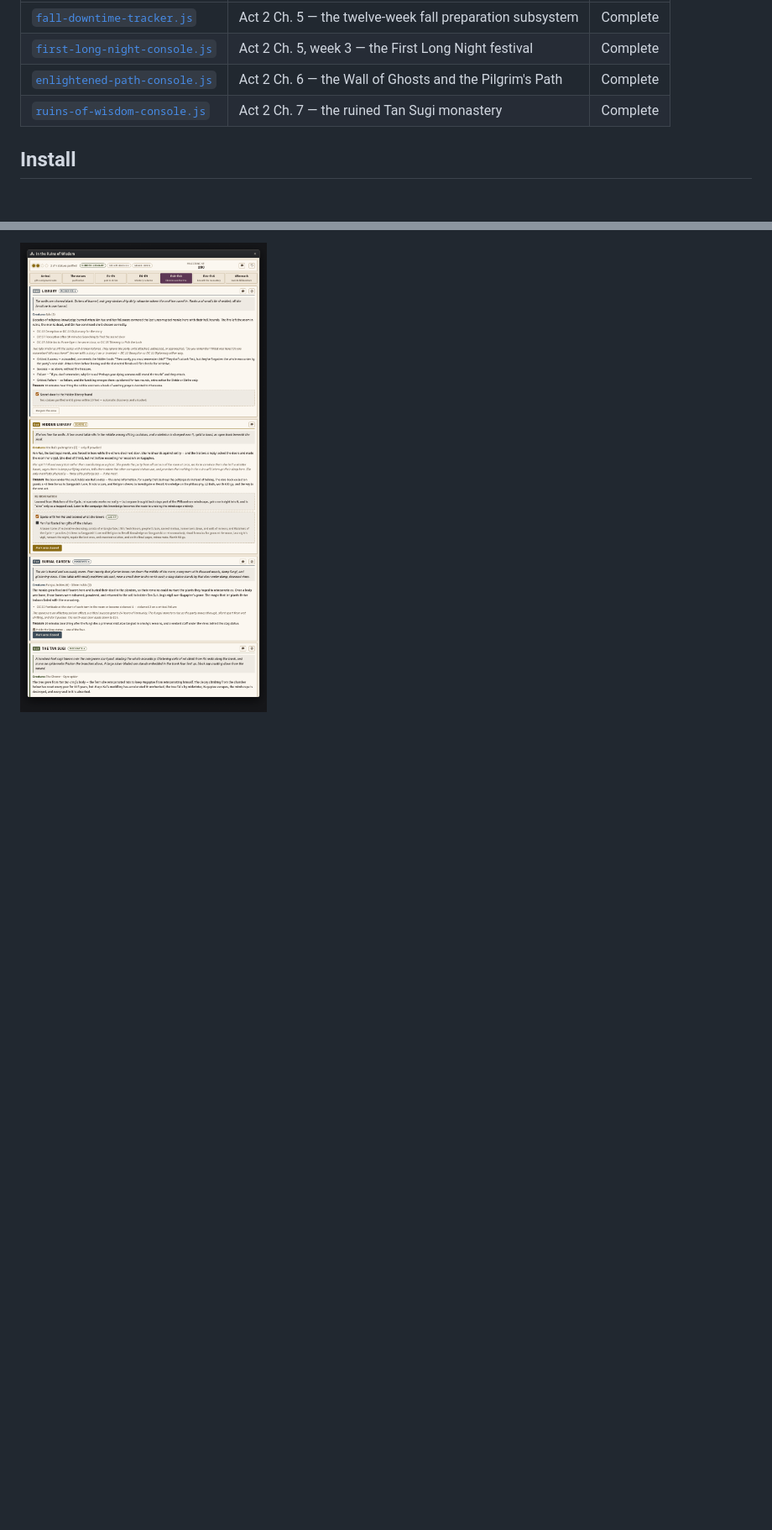
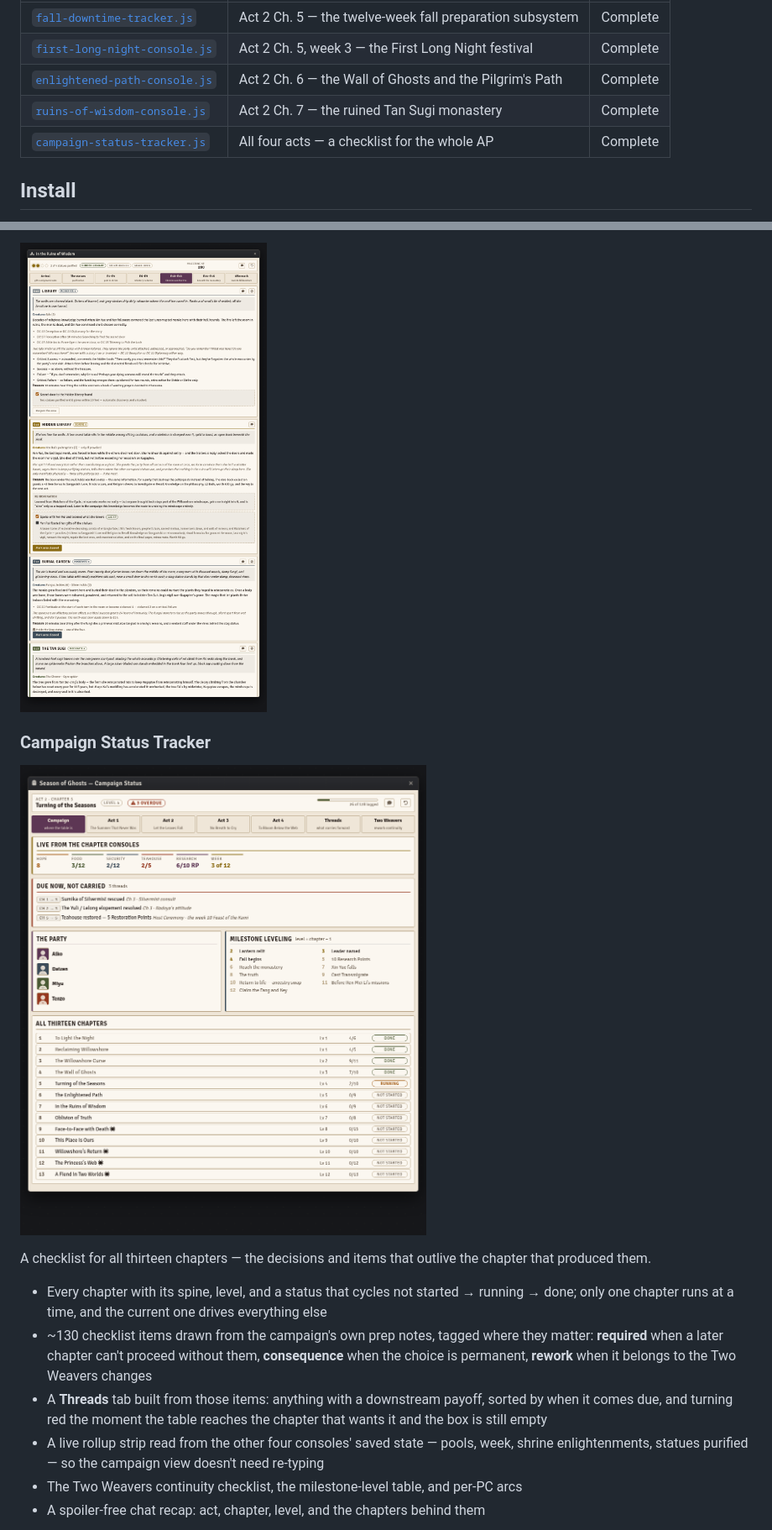
Before and after one commit to xKillerbees/foundryvtt-macros, a Markdown page: macros/season-of-ghosts/README.md, 2 parts joined by grey strips. Shown at 84% size. Drawn GitHub-style; pictures changed too: screenshots/season-of-ghosts/campaign-status-tracker.png (added); blank space fills up the shorter version.

```diff
--- a/macros/season-of-ghosts/README.md
+++ b/macros/season-of-ghosts/README.md
@@ -11,6 +11,7 @@ Built for **PF2e** on Foundry **v11–v13**.
 | [`first-long-night-console.js`](first-long-night-console.js) | Act 2 Ch. 5, week 3 — the First Long Night festival | Complete |
 | [`enlightened-path-console.js`](enlightened-path-console.js) | Act 2 Ch. 6 — the Wall of Ghosts and the Pilgrim's Path | Complete |
 | [`ruins-of-wisdom-console.js`](ruins-of-wisdom-console.js) | Act 2 Ch. 7 — the ruined Tan Sugi monastery | Complete |
+| [`campaign-status-tracker.js`](campaign-status-tracker.js) | All four acts — a checklist for the whole AP | Complete |
 
 ## Install
 
@@ -93,3 +94,23 @@ The ruined Tan Sugi monastery, from the arch at the end of the Path to Kugaptee'
 
 ![The libraries and the sugi tree](../../screenshots/season-of-ghosts/ruins-of-wisdom-grove.png)
 
+### Campaign Status Tracker
+
+![The campaign tab, on Act 2 Chapter 5](../../screenshots/season-of-ghosts/campaign-status-tracker.png)
+
+A checklist for all thirteen chapters — the decisions and items that outlive the chapter that
+produced them.
+
+- Every chapter with its spine, level, and a status that cycles not started → running → done;
+  only one chapter runs at a time, and the current one drives everything else
+- ~130 checklist items drawn from the campaign's own prep notes, tagged where they matter:
+  **required** when a later chapter can't proceed without them, **consequence** when the
+  choice is permanent, **rework** when it belongs to the Two Weavers changes
+- A **Threads** tab built from those items: anything with a downstream payoff, sorted by when
+  it comes due, and turning red the moment the table reaches the chapter that wants it and the
+  box is still empty
+- A live rollup strip read from the other four consoles' saved state — pools, week, shrine
+  enlightenments, statues purified — so the campaign view doesn't need re-typing
+- The Two Weavers continuity checklist, the milestone-level table, and per-PC arcs
+- A spoiler-free chat recap: act, chapter, level, and the chapters behind them
+
```
Also changed, not shown: other parts of macros/season-of-ghosts/README.md (+4 -2 lines), CHANGELOG.md (+2 -0 lines), README.md (+10 -2 lines), screenshots/season-of-ghosts/campaign-status-threads.png (added), 3 other files.
